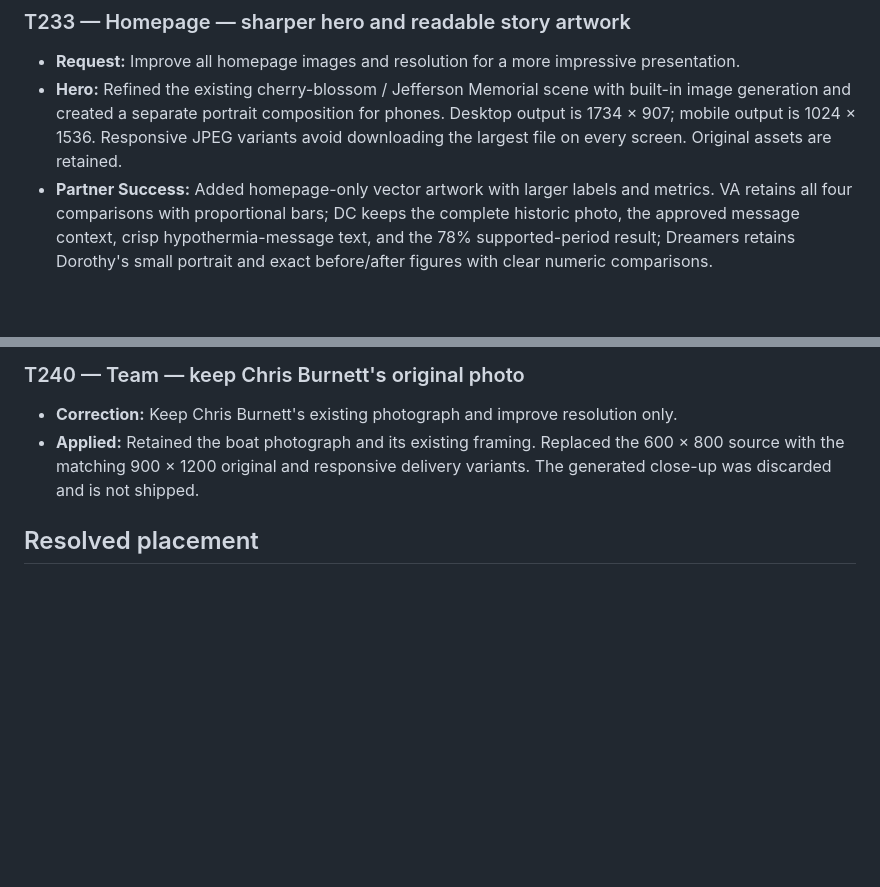
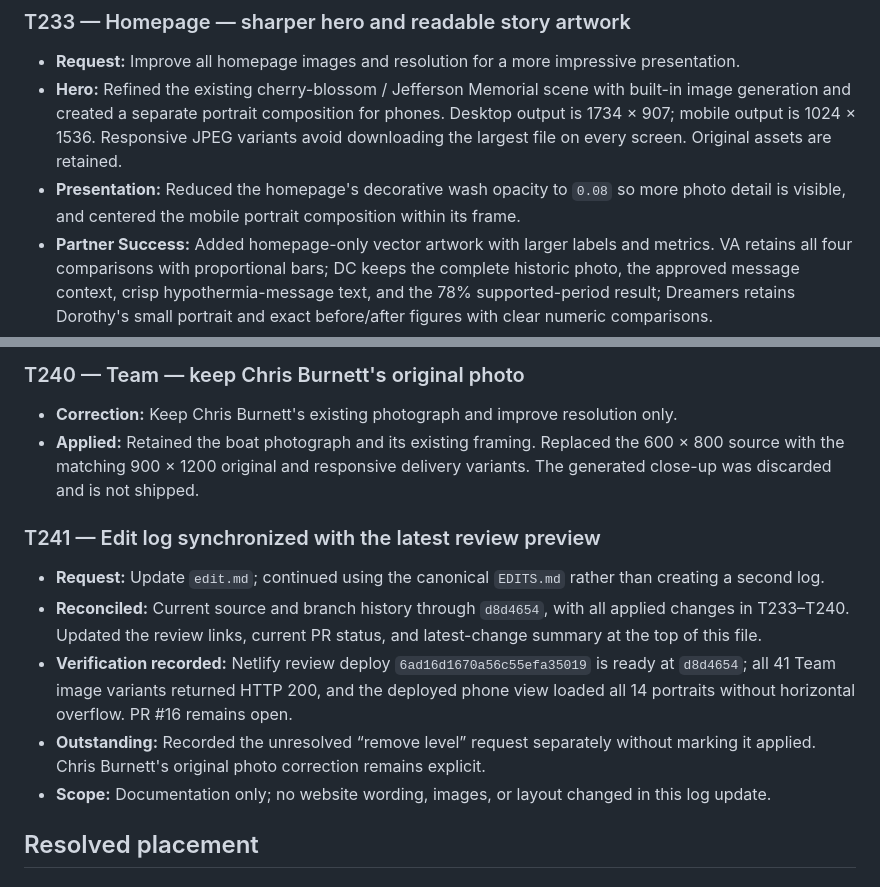
Before and after one commit to hopeonesource/hope1source.org, a Markdown page: EDITS.md, 2 parts joined by grey strips. Drawn GitHub-style; blank space fills up the shorter version.

```diff
--- a/EDITS.md
+++ b/EDITS.md
@@ -2710,6 +2731,7 @@ The headline, roster, roles, biographies, and photos are unchanged.
 
 - **Request:** Improve all homepage images and resolution for a more impressive presentation.
 - **Hero:** Refined the existing cherry-blossom / Jefferson Memorial scene with built-in image generation and created a separate portrait composition for phones. Desktop output is 1734 × 907; mobile output is 1024 × 1536. Responsive JPEG variants avoid downloading the largest file on every screen. Original assets are retained.
+- **Presentation:** Reduced the homepage's decorative wash opacity to `0.08` so more photo detail is visible, and centered the mobile portrait composition within its frame.
 - **Partner Success:** Added homepage-only vector artwork with larger labels and metrics. VA retains all four comparisons with proportional bars; DC keeps the complete historic photo, the approved message context, crisp hypothermia-message text, and the 78% supported-period result; Dreamers retains Dorothy's small portrait and exact before/after figures with clear numeric comparisons.
 - **Preserved:** Approved homepage wording, story facts, overall layout, existing logo, and full figures within the case studies. Shared story cards use the new artwork only when explicitly requested by Home.
 - **Provenance:** See `docs/HOMEPAGE_IMAGE_REFRESH.md` for asset paths, generation prompts, dimensions, and the distinction between refined scenic hero imagery and unchanged documentary photos.
@@ -2765,6 +2787,14 @@ The headline, roster, roles, biographies, and photos are unchanged.
 - **Correction:** Keep Chris Burnett's existing photograph and improve resolution only.
 - **Applied:** Retained the boat photograph and its existing framing. Replaced the 600 × 800 source with the matching 900 × 1200 original and responsive delivery variants. The generated close-up was discarded and is not shipped.
 
+### T241 — Edit log synchronized with the latest review preview
+
+- **Request:** Update `edit.md`; continued using the canonical `EDITS.md` rather than creating a second log.
+- **Reconciled:** Current source and branch history through `d8d4654`, with all applied changes in T233–T240. Updated the review links, current PR status, and latest-change summary at the top of this file.
+- **Verification recorded:** Netlify review deploy `6ad16d1670a56c55efa35019` is ready at `d8d4654`; all 41 Team image variants returned HTTP 200, and the deployed phone view loaded all 14 portraits without horizontal overflow. PR #16 remains open.
+- **Outstanding:** Recorded the unresolved “remove level” request separately without marking it applied. Chris Burnett's original photo correction remains explicit.
+- **Scope:** Documentation only; no website wording, images, or layout changed in this log update.
+
 ## Resolved placement
 
 ### C01 — Partner Success
```
Also changed, not shown: other parts of EDITS.md (+24 -3 lines).
